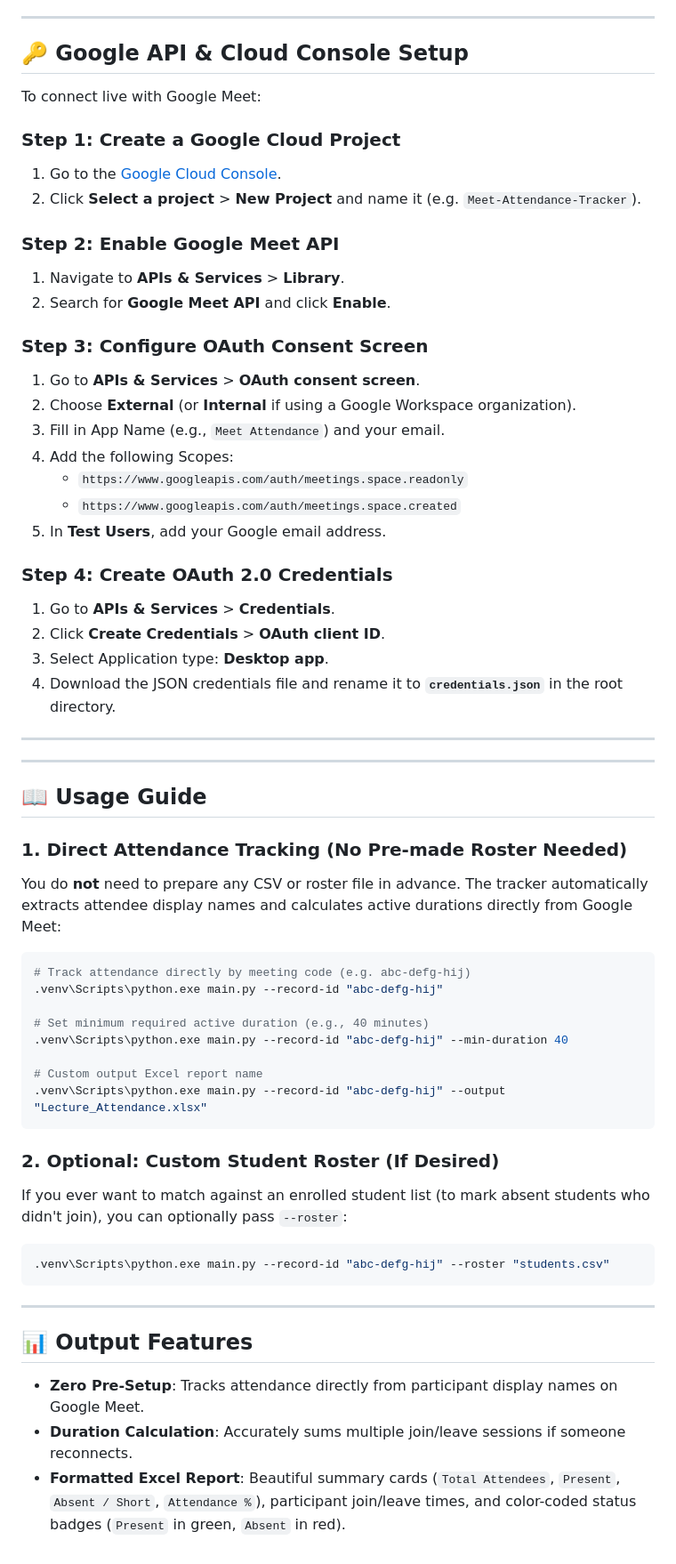
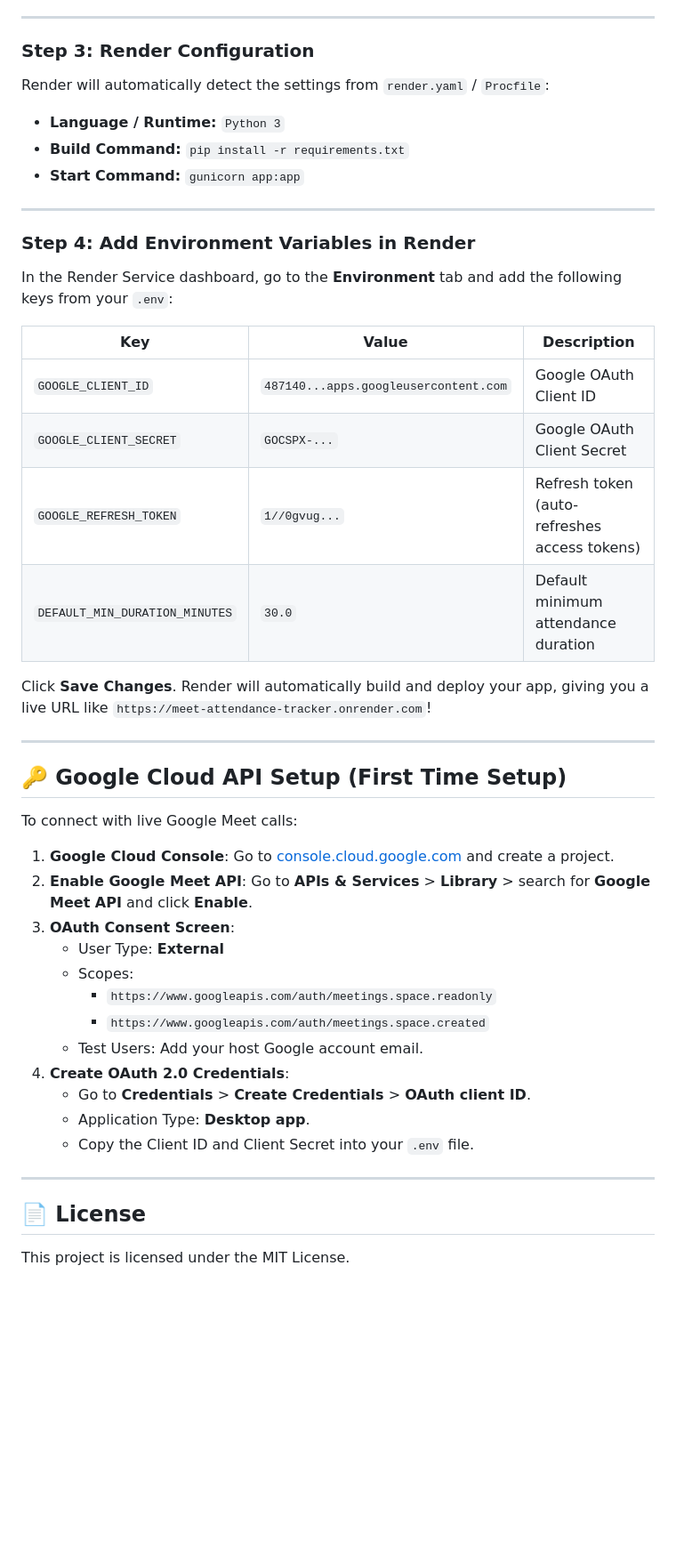
Before and after one commit to rafiq1506/Google-Meet-Attendance-Web-App, a Markdown page: README.md, the part around one of its changes. Shown at 89% size. Drawn GitHub-style; blank space fills up the shorter version.

Commit message:
docs: update README with web app and Render cloud deployment guide

````diff
--- a/README.md
+++ b/README.md
@@ -67,63 +102,46 @@ This will:
 
 ---
 
-## 🔑 Google API & Cloud Console Setup
-
-To connect live with Google Meet:
-
-### Step 1: Create a Google Cloud Project
-1. Go to the [Google Cloud Console](https://console.cloud.google.com/).
-2. Click **Select a project** > **New Project** and name it (e.g. `Meet-Attendance-Tracker`).
-
-### Step 2: Enable Google Meet API
-1. Navigate to **APIs & Services** > **Library**.
-2. Search for **Google Meet API** and click **Enable**.
-
-### Step 3: Configure OAuth Consent Screen
-1. Go to **APIs & Services** > **OAuth consent screen**.
-2. Choose **External** (or **Internal** if using a Google Workspace organization).
-3. Fill in App Name (e.g., `Meet Attendance`) and your email.
-4. Add the following Scopes:
-   - `https://www.googleapis.com/auth/meetings.space.readonly`
-   - `https://www.googleapis.com/auth/meetings.space.created`
-5. In **Test Users**, add your Google email address.
-
-### Step 4: Create OAuth 2.0 Credentials
-1. Go to **APIs & Services** > **Credentials**.
-2. Click **Create Credentials** > **OAuth client ID**.
-3. Select Application type: **Desktop app**.
-4. Download the JSON credentials file and rename it to **`credentials.json`** in the root directory.
+### Step 3: Render Configuration
+Render will automatically detect the settings from `render.yaml` / `Procfile`:
+- **Language / Runtime:** `Python 3`
+- **Build Command:** `pip install -r requirements.txt`
+- **Start Command:** `gunicorn app:app`
 
 ---
 
----
+### Step 4: Add Environment Variables in Render
+In the Render Service dashboard, go to the **Environment** tab and add the following keys from your `.env`:
 
-## 📖 Usage Guide
+| Key | Value | Description |
+|---|---|---|
+| `GOOGLE_CLIENT_ID` | `487140...apps.googleusercontent.com` | Google OAuth Client ID |
+| `GOOGLE_CLIENT_SECRET` | `GOCSPX-...` | Google OAuth Client Secret |
+| `GOOGLE_REFRESH_TOKEN` | `1//0gvug...` | Refresh token (auto-refreshes access tokens) |
+| `DEFAULT_MIN_DURATION_MINUTES` | `30.0` | Default minimum attendance duration |
 
-### 1. Direct Attendance Tracking (No Pre-made Roster Needed)
-You do **not** need to prepare any CSV or roster file in advance. The tracker automatically extracts attendee display names and calculates active durations directly from Google Meet:
-
-```bash
-# Track attendance directly by meeting code (e.g. abc-defg-hij)
-.venv\Scripts\python.exe main.py --record-id "abc-defg-hij"
-
-# Set minimum required active duration (e.g., 40 minutes)
-.venv\Scripts\python.exe main.py --record-id "abc-defg-hij" --min-duration 40
-
-# Custom output Excel report name
-.venv\Scripts\python.exe main.py --record-id "abc-defg-hij" --output "Lecture_Attendance.xlsx"
-```
-
-### 2. Optional: Custom Student Roster (If Desired)
-If you ever want to match against an enrolled student list (to mark absent students who didn't join), you can optionally pass `--roster`:
-
-```bash
-.venv\Scripts\python.exe main.py --record-id "abc-defg-hij" --roster "students.csv"
-```
+Click **Save Changes**. Render will automatically build and deploy your app, giving you a live URL like `https://meet-attendance-tracker.onrender.com`!
 
 ---
 
-## 📊 Output Features
-- **Zero Pre-Setup**: Tracks attendance directly from participant display names on Google Meet.
-- **Duration Calculation**: Accurately sums multiple join/leave sessions if someone reconnects.
-- **Formatted Excel Report**: Beautiful summary cards (`Total Attendees`, `Present`, `Absent / Short`, `Attendance %`), participant join/leave times, and color-coded status badges (`Present` in green, `Absent` in red).
+## 🔑 Google Cloud API Setup (First Time Setup)
+
+To connect with live Google Meet calls:
+
+1. **Google Cloud Console**: Go to [console.cloud.google.com](https://console.cloud.google.com) and create a project.
+2. **Enable Google Meet API**: Go to **APIs & Services** > **Library** > search for **Google Meet API** and click **Enable**.
+3. **OAuth Consent Screen**:
+   - User Type: **External**
+   - Scopes:
+     - `https://www.googleapis.com/auth/meetings.space.readonly`
+     - `https://www.googleapis.com/auth/meetings.space.created`
+   - Test Users: Add your host Google account email.
+4. **Create OAuth 2.0 Credentials**:
+   - Go to **Credentials** > **Create Credentials** > **OAuth client ID**.
+   - Application Type: **Desktop app**.
+   - Copy the Client ID and Client Secret into your `.env` file.
+
+---
+
+## 📄 License
+This project is licensed under the MIT License.
````
Also changed, not shown: other parts of README.md (+82 -47 lines).
